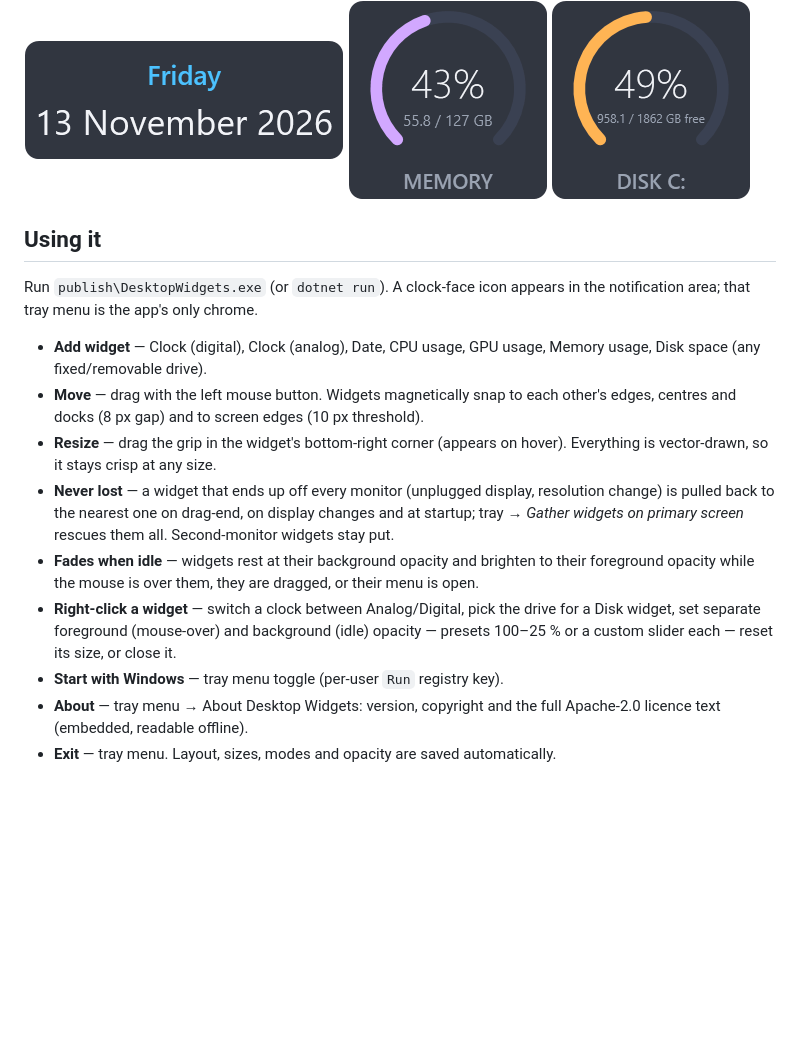
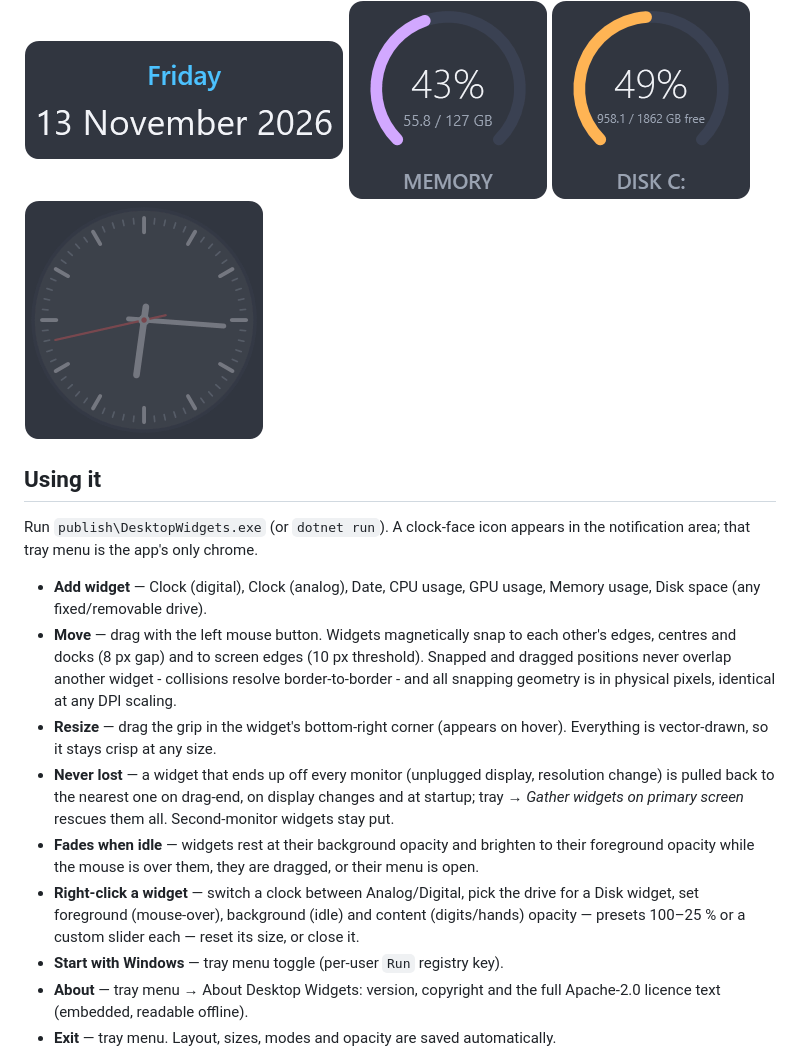
Before and after one commit to simonsoanes/DesktopWidgets, a Markdown page: README.md, the part around the change. Drawn GitHub-style; pictures changed too: docs/images/content-faded.png (added); blank space fills up the shorter version.

```diff
--- a/README.md
+++ b/README.md
@@ -11,6 +11,7 @@ Project home: <https://github.com/simonsoanes/DesktopWidgets>
 ![date](docs/images/date.png)
 ![memory gauge](docs/images/memory.png)
 ![disk gauge](docs/images/disk.png)
+![analog clock with content opacity 35%](docs/images/content-faded.png)
 
 ## Using it
 
@@ -20,7 +21,9 @@ notification area; that tray menu is the app's only chrome.
 - **Add widget** — Clock (digital), Clock (analog), Date, CPU usage, GPU usage, Memory usage,
   Disk space (any fixed/removable drive).
 - **Move** — drag with the left mouse button. Widgets magnetically snap to each other's
-  edges, centres and docks (8 px gap) and to screen edges (10 px threshold).
+  edges, centres and docks (8 px gap) and to screen edges (10 px threshold). Snapped and
+  dragged positions never overlap another widget - collisions resolve border-to-border -
+  and all snapping geometry is in physical pixels, identical at any DPI scaling.
 - **Resize** — drag the grip in the widget's bottom-right corner (appears on hover).
   Everything is vector-drawn, so it stays crisp at any size.
 - **Never lost** — a widget that ends up off every monitor (unplugged display, resolution
@@ -29,8 +32,8 @@ notification area; that tray menu is the app's only chrome.
 - **Fades when idle** — widgets rest at their background opacity and brighten to their
   foreground opacity while the mouse is over them, they are dragged, or their menu is open.
 - **Right-click a widget** — switch a clock between Analog/Digital, pick the drive for a
-  Disk widget, set separate foreground (mouse-over) and background (idle) opacity — presets
-  100–25 % or a custom slider each — reset its size, or close it.
+  Disk widget, set foreground (mouse-over), background (idle) and content (digits/hands)
+  opacity — presets 100–25 % or a custom slider each — reset its size, or close it.
 - **Start with Windows** — tray menu toggle (per-user `Run` registry key).
 - **About** — tray menu → About Desktop Widgets: version, copyright and the full
   Apache-2.0 licence text (embedded, readable offline).
```
Also changed, not shown: 5 other files.
